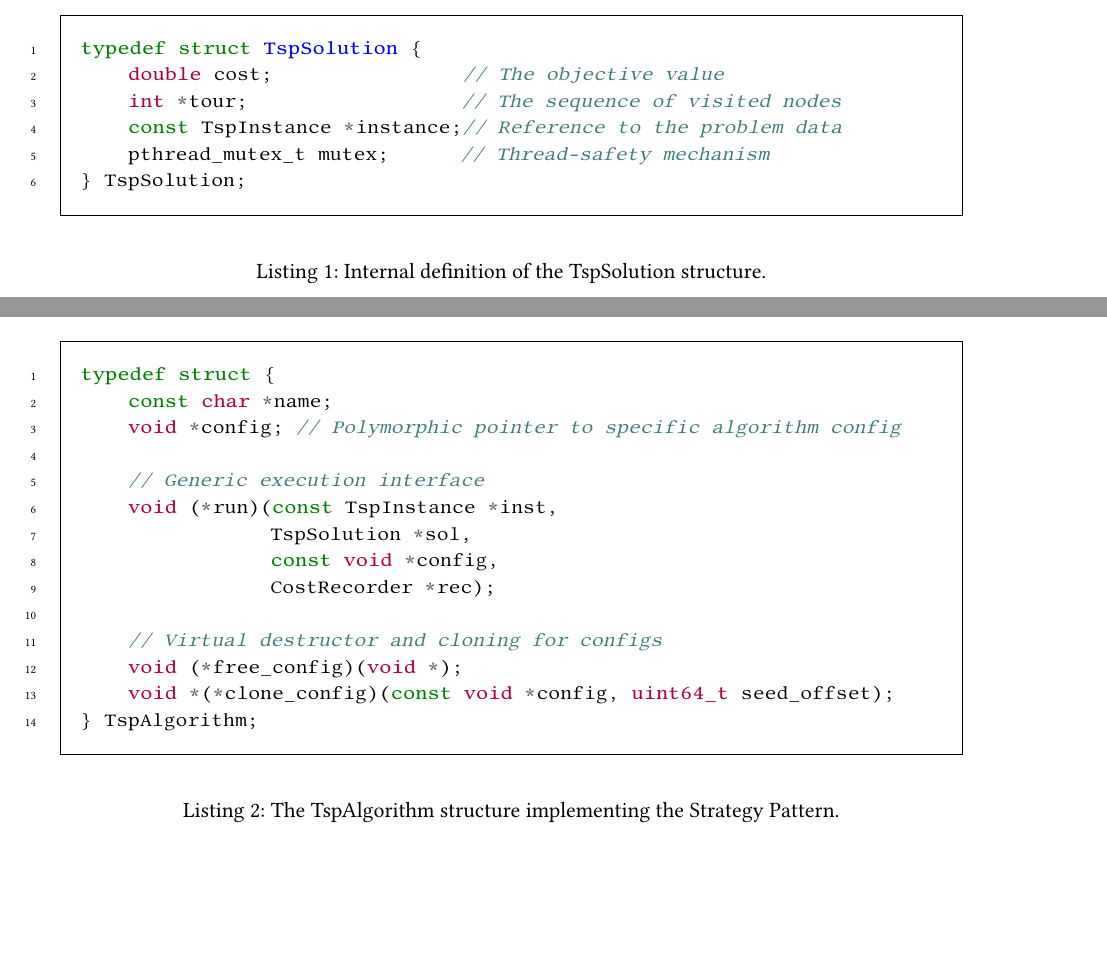
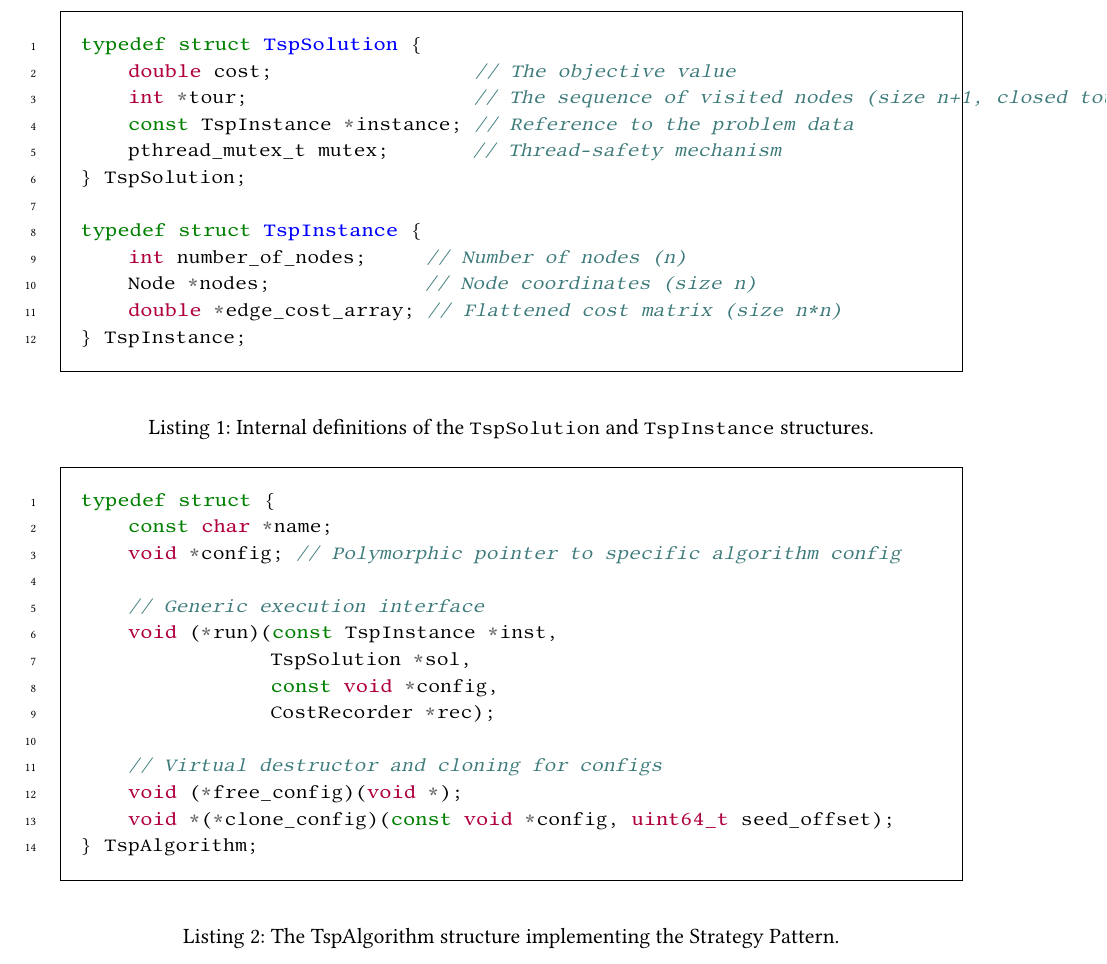
Before and after one commit to Fireentity/operations-research-two-tsp, a LaTeX document (report/report.tex, which reads report/section/4-project-structure.tex): two parts of pages 5 and 6 of 21 before the commit and part of page 6 of 22 after it, the two joined at a grey line, cut at the place of the change, the shorter picture padded with empty space. Compiled offline with pdfLaTeX; a LaTeX package or settings file that is missing is left out.

Commit message:
refactor: small change

```diff
--- a/report/section/4-project-structure.tex
+++ b/report/section/4-project-structure.tex
@@ -38,18 +38,25 @@ The \texttt{TspInstance} structure is responsible for holding read-only data, su
 
 In contrast, the \texttt{TspSolution} acts as a stateful container for the current tour permutation and its associated objective function value. As shown in Listing \ref{lst:tspsolution}, this structure is designed with concurrency in mind: it includes a native \texttt{pthread\_mutex\_t} to manage concurrent access, ensuring that updates to the global best solution are atomic and thread-safe.
 
-\begin{listing}[H]
+\begin{listing}[h]
     \begin{minted}[frame=single, framesep=10pt, linenos]{c}
 typedef struct TspSolution {
-    double cost;                // The objective value
-    int *tour;                  // The sequence of visited nodes
-    const TspInstance *instance;// Reference to the problem data
-    pthread_mutex_t mutex;      // Thread-safety mechanism
+    double cost;                 // The objective value
+    int *tour;                   // The sequence of visited nodes (size n+1, closed tour)
+    const TspInstance *instance; // Reference to the problem data
+    pthread_mutex_t mutex;       // Thread-safety mechanism
 } TspSolution;
+
+typedef struct TspInstance {
+    int number_of_nodes;     // Number of nodes (n)
+    Node *nodes;             // Node coordinates (size n)
+    double *edge_cost_array; // Flattened cost matrix (size n*n)
+} TspInstance;
     \end{minted}
-    \caption{Internal definition of the TspSolution structure.}
-    \label{lst:tspsolution}
+    \caption{Internal definitions of the \texttt{TspSolution} and \texttt{TspInstance} structures.}
+    \label{lst:tspstructs}
 \end{listing}
+
 
 \subsection{Algorithmic Polymorphism: The Strategy Pattern}
 
@@ -62,7 +69,7 @@ It holds pointers to the lifecycle functions (\texttt{run}, \texttt{free\_config
 This generic pointer allows the structure to carry algorithm-specific configuration objects (e.g., \texttt{TabuConfig} or \texttt{GeneticConfig}) in a type-erased manner.
 When a specific algorithm is instantiated, it casts this pointer back to its concrete configuration type internally, effectively emulating class inheritance and virtual methods.
 
-\begin{listing}[H]
+\begin{listing}[h]
     \begin{minted}[frame=single, framesep=10pt, linenos]{c}
 typedef struct {
     const char *name;
```
Also changed, not shown: report/section/6-metaheuristics.tex (+4 -4 lines), report/section/7-exact.tex (+3 -3 lines), report/section/8-matheuristics.tex (+2 -2 lines).
